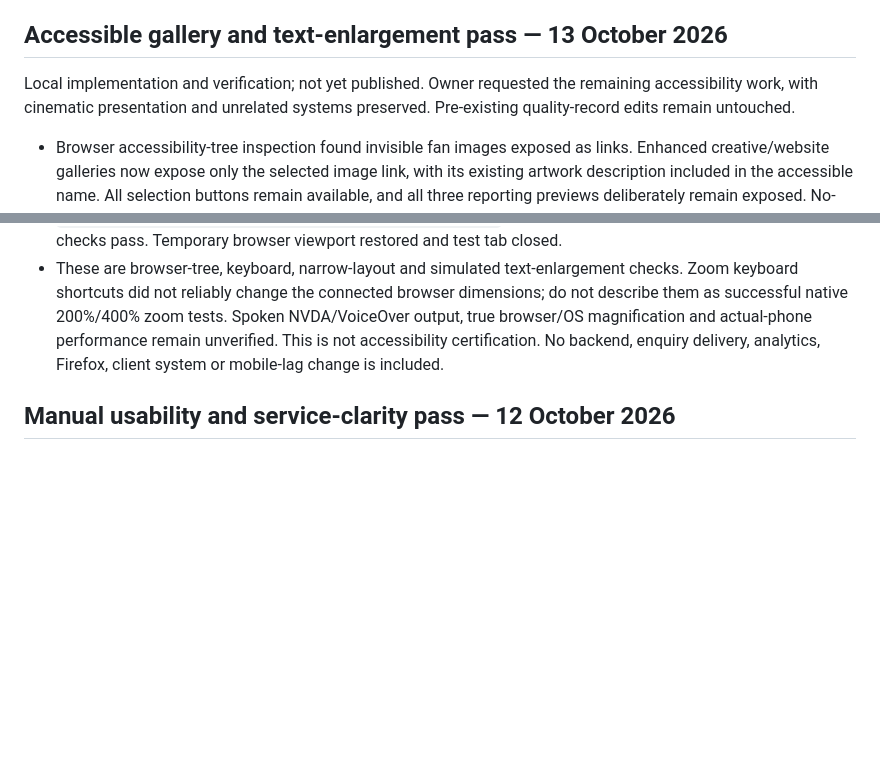
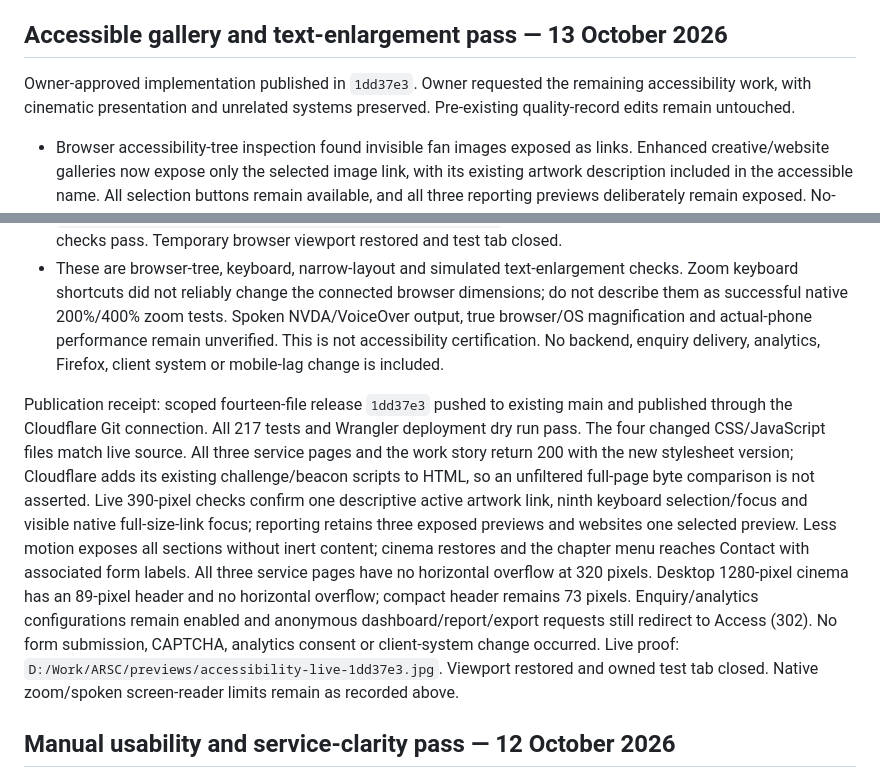
Before and after one commit to tokipaulo19/arsc-website, a Markdown page: docs/performance-accessibility-audit.md, 2 parts joined by grey strips. Rendered like a GitHub page; blank space fills up the shorter version.

Commit message:
Record live accessibility release verification

```diff
--- a/docs/performance-accessibility-audit.md
+++ b/docs/performance-accessibility-audit.md
@@ -87,13 +87,15 @@ Implementation reference: [MDN ResizeObserver guidance](https://developer.mozill
 
 ## Accessible gallery and text-enlargement pass — 13 October 2026
 
-Local implementation and verification; not yet published. Owner requested the remaining accessibility work, with cinematic presentation and unrelated systems preserved. Pre-existing quality-record edits remain untouched.
+Owner-approved implementation published in `1dd37e3`. Owner requested the remaining accessibility work, with cinematic presentation and unrelated systems preserved. Pre-existing quality-record edits remain untouched.
 
 - Browser accessibility-tree inspection found invisible fan images exposed as links. Enhanced creative/website galleries now expose only the selected image link, with its existing artwork description included in the accessible name. All selection buttons remain available, and all three reporting previews deliberately remain exposed. No-JavaScript markup still exposes every native artwork link; animation geometry and input handling are unchanged.
 - A local-only doubled-font fixture found clipped long headings, a virtual-assistance grid expanding beyond its container and a header CTA overflowing the fixed header. Heading word wrapping, shrinkable service-grid children and a content-sized header correct these failures. Transparent logo positioning preserves the ordinary 89-pixel desktop / 73-pixel compact header, including its border. No image asset was replaced.
 - Checked 320 CSS-pixel reflow and doubled computed font sizes on all three service pages and the work story. After corrections, these pages have no horizontal overflow or overflowing heading boxes. The homepage's calmer reading layout exposes all sections without inert content and has no horizontal overflow at 320 pixels with doubled text. At 1280 pixels, doubled enquiry labels remain associated with their fields and keyboard focus reaches a visible email field. No enquiry was submitted; the local receiver has no sending credentials.
 - Normal 320-pixel cinema retains ninth-artwork keyboard selection/focus, one exposed selected link, three exposed reporting previews and one exposed website preview, with no horizontal overflow. Browser screenshot: `D:/Work/ARSC/previews/accessibility-gallery-20261013.jpg`. All 217 repository tests, syntax and whitespace checks pass. Temporary browser viewport restored and test tab closed.
 - These are browser-tree, keyboard, narrow-layout and simulated text-enlargement checks. Zoom keyboard shortcuts did not reliably change the connected browser dimensions; do not describe them as successful native 200%/400% zoom tests. Spoken NVDA/VoiceOver output, true browser/OS magnification and actual-phone performance remain unverified. This is not accessibility certification. No backend, enquiry delivery, analytics, Firefox, client system or mobile-lag change is included.
+
+Publication receipt: scoped fourteen-file release `1dd37e3` pushed to existing main and published through the Cloudflare Git connection. All 217 tests and Wrangler deployment dry run pass. The four changed CSS/JavaScript files match live source. All three service pages and the work story return 200 with the new stylesheet version; Cloudflare adds its existing challenge/beacon scripts to HTML, so an unfiltered full-page byte comparison is not asserted. Live 390-pixel checks confirm one descriptive active artwork link, ninth keyboard selection/focus and visible native full-size-link focus; reporting retains three exposed previews and websites one selected preview. Less motion exposes all sections without inert content; cinema restores and the chapter menu reaches Contact with associated form labels. All three service pages have no horizontal overflow at 320 pixels. Desktop 1280-pixel cinema has an 89-pixel header and no horizontal overflow; compact header remains 73 pixels. Enquiry/analytics configurations remain enabled and anonymous dashboard/report/export requests still redirect to Access (302). No form submission, CAPTCHA, analytics consent or client-system change occurred. Live proof: `D:/Work/ARSC/previews/accessibility-live-1dd37e3.jpg`. Viewport restored and owned test tab closed. Native zoom/spoken screen-reader limits remain as recorded above.
 
 ## Manual usability and service-clarity pass — 12 October 2026
 
```
Also changed, not shown: docs/website-improvement-plan.md (+1 -1 lines).
